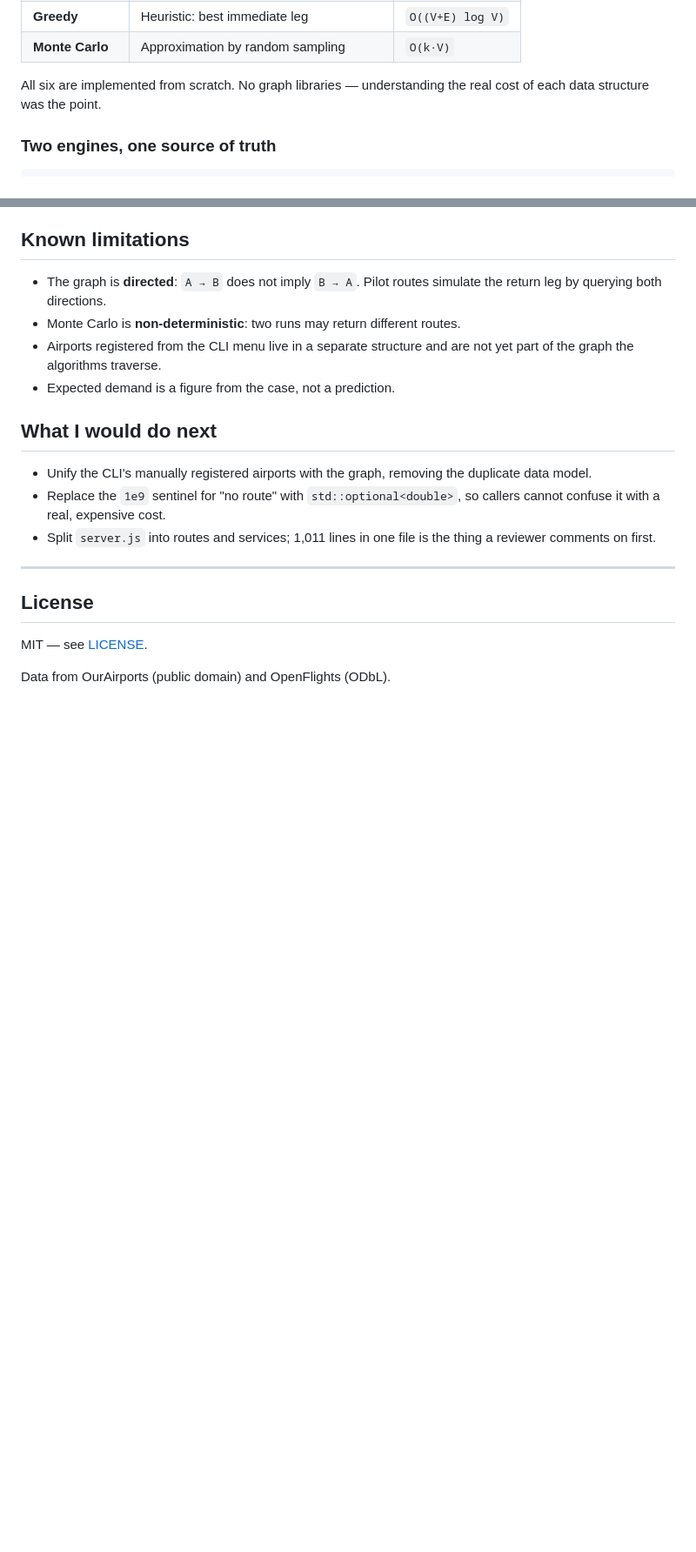
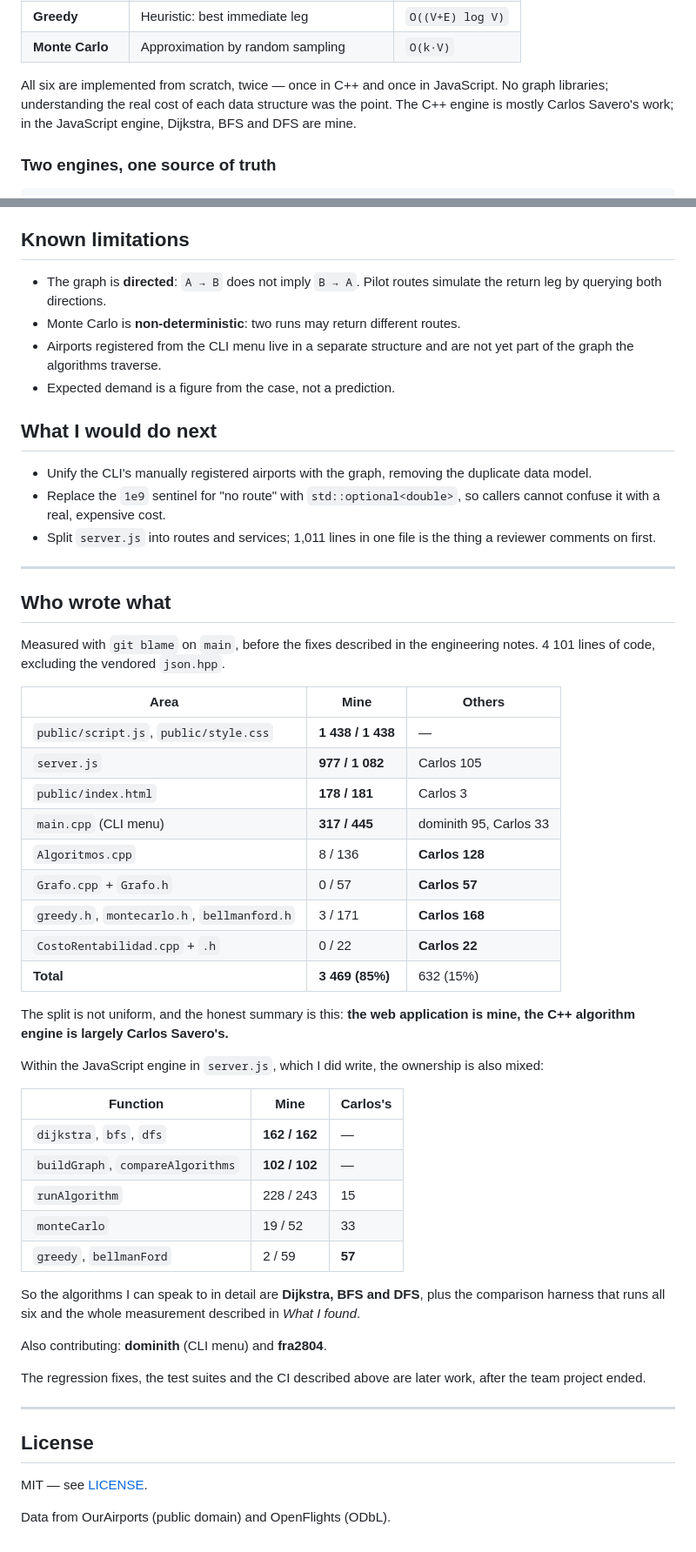
Before and after one commit to Pameladelarada/Caso-EuroSky-Connect, a Markdown page: README.md, 2 parts joined by grey strips. Shown at 87% size. Rendered like a GitHub page; blank space fills up the shorter version.

```diff
--- a/README.md
+++ b/README.md
@@ -56,7 +60,10 @@ The network is modelled as a **directed weighted graph**:
 | **Greedy** | Heuristic: best immediate leg | `O((V+E) log V)` |
 | **Monte Carlo** | Approximation by random sampling | `O(k·V)` |
 
-All six are implemented from scratch. No graph libraries — understanding the real cost of each data structure was the point.
+All six are implemented from scratch, twice — once in C++ and once in JavaScript.
+No graph libraries; understanding the real cost of each data structure was the
+point. The C++ engine is mostly Carlos Savero's
+work; in the JavaScript engine, Dijkstra, BFS and DFS are mine.
 
 ### Two engines, one source of truth
 
@@ -236,6 +243,48 @@ CI runs on every push and pull request: the engine builds and its tests run on *
 
 ---
 
+## Who wrote what
+
+Measured with `git blame` on `main`, before the fixes described in the
+engineering notes. 4 101 lines of code, excluding the vendored `json.hpp`.
+
+| Area | Mine | Others |
+|---|---|---|
+| `public/script.js`, `public/style.css` | **1 438 / 1 438** | — |
+| `server.js` | **977 / 1 082** | Carlos 105 |
+| `public/index.html` | **178 / 181** | Carlos 3 |
+| `main.cpp` (CLI menu) | **317 / 445** | dominith 95, Carlos 33 |
+| `Algoritmos.cpp` | 8 / 136 | **Carlos 128** |
+| `Grafo.cpp` + `Grafo.h` | 0 / 57 | **Carlos 57** |
+| `greedy.h`, `montecarlo.h`, `bellmanford.h` | 3 / 171 | **Carlos 168** |
+| `CostoRentabilidad.cpp` + `.h` | 0 / 22 | **Carlos 22** |
+| **Total** | **3 469 (85%)** | 632 (15%) |
+
+The split is not uniform, and the honest summary is this: **the web application
+is mine, the C++ algorithm engine is largely Carlos Savero's.**
+
+Within the JavaScript engine in `server.js`, which I did write, the ownership is
+also mixed:
+
+| Function | Mine | Carlos's |
+|---|---|---|
+| `dijkstra`, `bfs`, `dfs` | **162 / 162** | — |
+| `buildGraph`, `compareAlgorithms` | **102 / 102** | — |
+| `runAlgorithm` | 228 / 243 | 15 |
+| `monteCarlo` | 19 / 52 | 33 |
+| `greedy`, `bellmanFord` | 2 / 59 | **57** |
+
+So the algorithms I can speak to in detail are **Dijkstra, BFS and DFS**, plus
+the comparison harness that runs all six and the whole measurement described in
+*What I found*.
+
+Also contributing: **dominith** (CLI menu) and **fra2804**.
+
+The regression fixes, the test suites and the CI described above are later work,
+after the team project ended.
+
+---
+
 ## License
 
 MIT — see [LICENSE](LICENSE).
```
Also changed, not shown: other parts of README.md (+5 -1 lines), README.es.md (+47 -1 lines).
